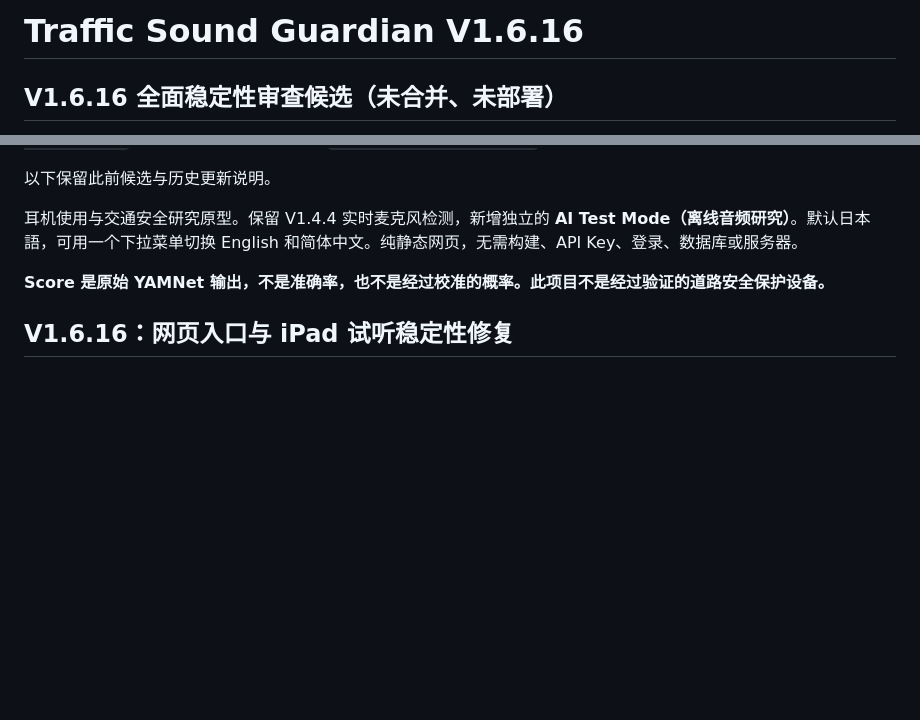
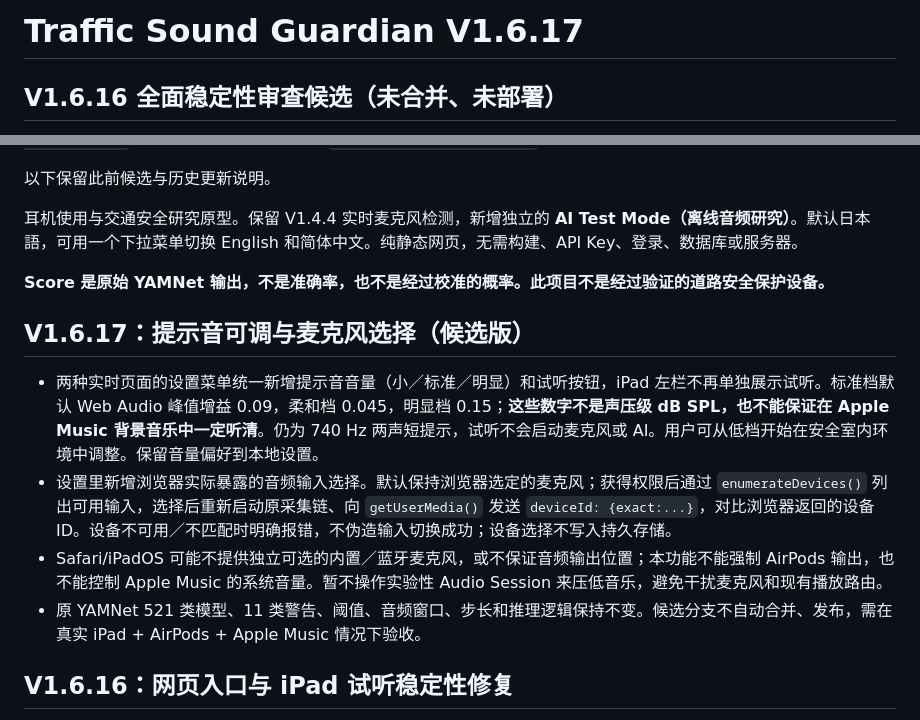
Before and after one commit to ky0o0/traffic-sound-guardian-v1, a Markdown page: README.md, 2 parts joined by grey strips. GitHub-like rendering; blank space fills up the shorter version.

Commit message:
release: update README.md for V1.6.17 alert and microphone settings

```diff
--- a/README.md
+++ b/README.md
@@ -1,4 +1,4 @@
-# Traffic Sound Guardian V1.6.16
+# Traffic Sound Guardian V1.6.17
 
 
 ## V1.6.16 全面稳定性审查候选（未合并、未部署）
@@ -12,6 +12,13 @@
 耳机使用与交通安全研究原型。保留 V1.4.4 实时麦克风检测，新增独立的 **AI Test Mode（离线音频研究）**。默认日本語，可用一个下拉菜单切换 English 和简体中文。纯静态网页，无需构建、API Key、登录、数据库或服务器。
 
 **Score 是原始 YAMNet 输出，不是准确率，也不是经过校准的概率。此项目不是经过验证的道路安全保护设备。**
+
+## V1.6.17：提示音可调与麦克风选择（候选版）
+
+- 两种实时页面的设置菜单统一新增提示音音量（小／标准／明显）和试听按钮，iPad 左栏不再单独展示试听。标准档默认 Web Audio 峰值增益 0.09，柔和档 0.045，明显档 0.15；**这些数字不是声压级 dB SPL，也不能保证在 Apple Music 背景音乐中一定听清**。仍为 740 Hz 两声短提示，试听不会启动麦克风或 AI。用户可从低档开始在安全室内环境中调整。保留音量偏好到本地设置。
+- 设置里新增浏览器实际暴露的音频输入选择。默认保持浏览器选定的麦克风；获得权限后通过 `enumerateDevices()` 列出可用输入，选择后重新启动原采集链、向 `getUserMedia()` 发送 `deviceId: {exact:...}`，对比浏览器返回的设备 ID。设备不可用／不匹配时明确报错，不伪造输入切换成功；设备选择不写入持久存储。
+- Safari/iPadOS 可能不提供独立可选的内置／蓝牙麦克风，或不保证音频输出位置；本功能不能强制 AirPods 输出，也不能控制 Apple Music 的系统音量。暂不操作实验性 Audio Session 来压低音乐，避免干扰麦克风和现有播放路由。
+- 原 YAMNet 521 类模型、11 类警告、阈值、音频窗口、步长和推理逻辑保持不变。候选分支不自动合并、发布，需在真实 iPad + AirPods + Apple Music 情况下验收。
 
 ## V1.6.16：网页入口与 iPad 试听稳定性修复
 
```
